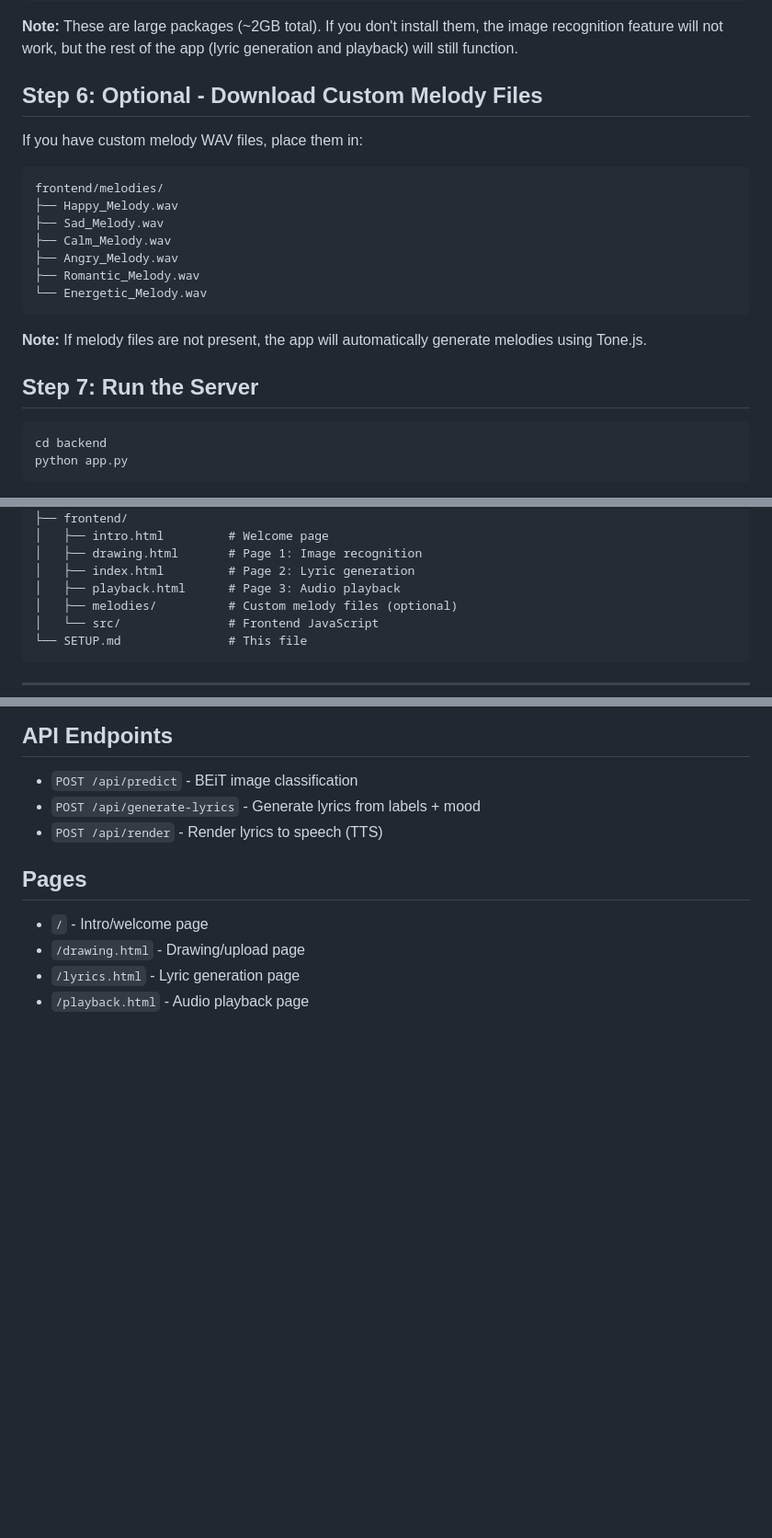
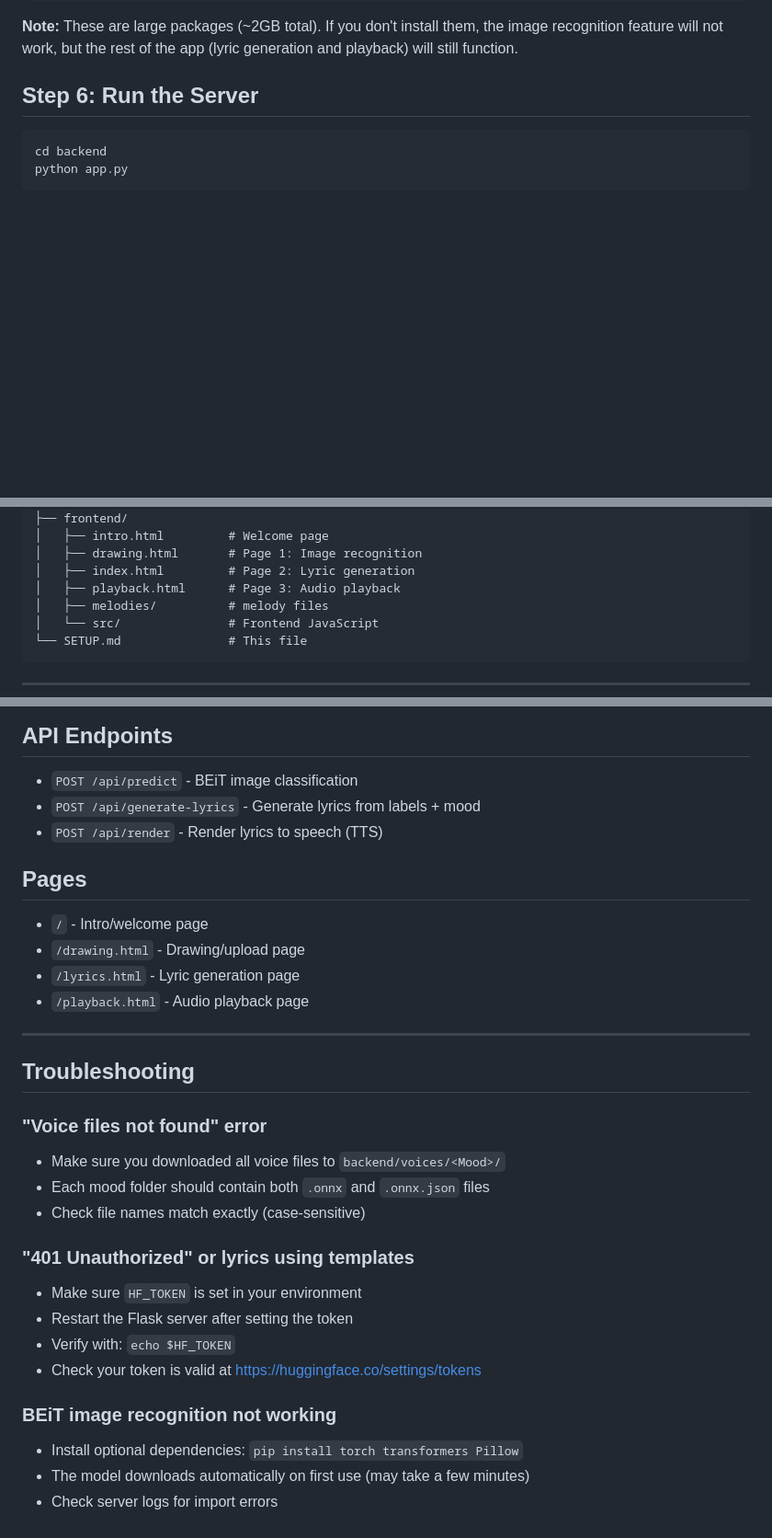
Before and after one commit to KrishnaHPatel/DoodleTunes, a Markdown page: SETUP.md, 3 parts joined by grey strips. Shown at 92% size. Drawn GitHub-style; blank space fills up the shorter version.

````diff
--- a/SETUP.md
+++ b/SETUP.md
@@ -150,23 +150,7 @@ pip install torch transformers Pillow
 
 **Note:** These are large packages (~2GB total). If you don't install them, the image recognition feature will not work, but the rest of the app (lyric generation and playback) will still function.
 
-## Step 6: Optional - Download Custom Melody Files
-
-If you have custom melody WAV files, place them in:
-
-```
-frontend/melodies/
-├── Happy_Melody.wav
-├── Sad_Melody.wav
-├── Calm_Melody.wav
-├── Angry_Melody.wav
-├── Romantic_Melody.wav
-└── Energetic_Melody.wav
-```
-
-**Note:** If melody files are not present, the app will automatically generate melodies using Tone.js.
-
-## Step 7: Run the Server
+## Step 6: Run the Server
 
 ```bash
 cd backend
@@ -267,7 +208,7 @@ DoodleTunes/
 │   ├── drawing.html       # Page 1: Image recognition
 │   ├── index.html         # Page 2: Lyric generation
 │   ├── playback.html      # Page 3: Audio playback
-│   ├── melodies/          # Custom melody files (optional)
+│   ├── melodies/          # melody files
 │   └── src/               # Frontend JavaScript
 └── SETUP.md               # This file
 ```
@@ -286,3 +227,23 @@ DoodleTunes/
 - `/drawing.html` - Drawing/upload page
 - `/lyrics.html` - Lyric generation page
 - `/playback.html` - Audio playback page
+
+---
+
+## Troubleshooting
+
+### "Voice files not found" error
+- Make sure you downloaded all voice files to `backend/voices/<Mood>/`
+- Each mood folder should contain both `.onnx` and `.onnx.json` files
+- Check file names match exactly (case-sensitive)
+
+### "401 Unauthorized" or lyrics using templates
+- Make sure `HF_TOKEN` is set in your environment
+- Restart the Flask server after setting the token
+- Verify with: `echo $HF_TOKEN`
+- Check your token is valid at https://huggingface.co/settings/tokens
+
+### BEiT image recognition not working
+- Install optional dependencies: `pip install torch transformers Pillow`
+- The model downloads automatically on first use (may take a few minutes)
+- Check server logs for import errors
````
Also changed, not shown: other parts of SETUP.md (+1 -44 lines).
